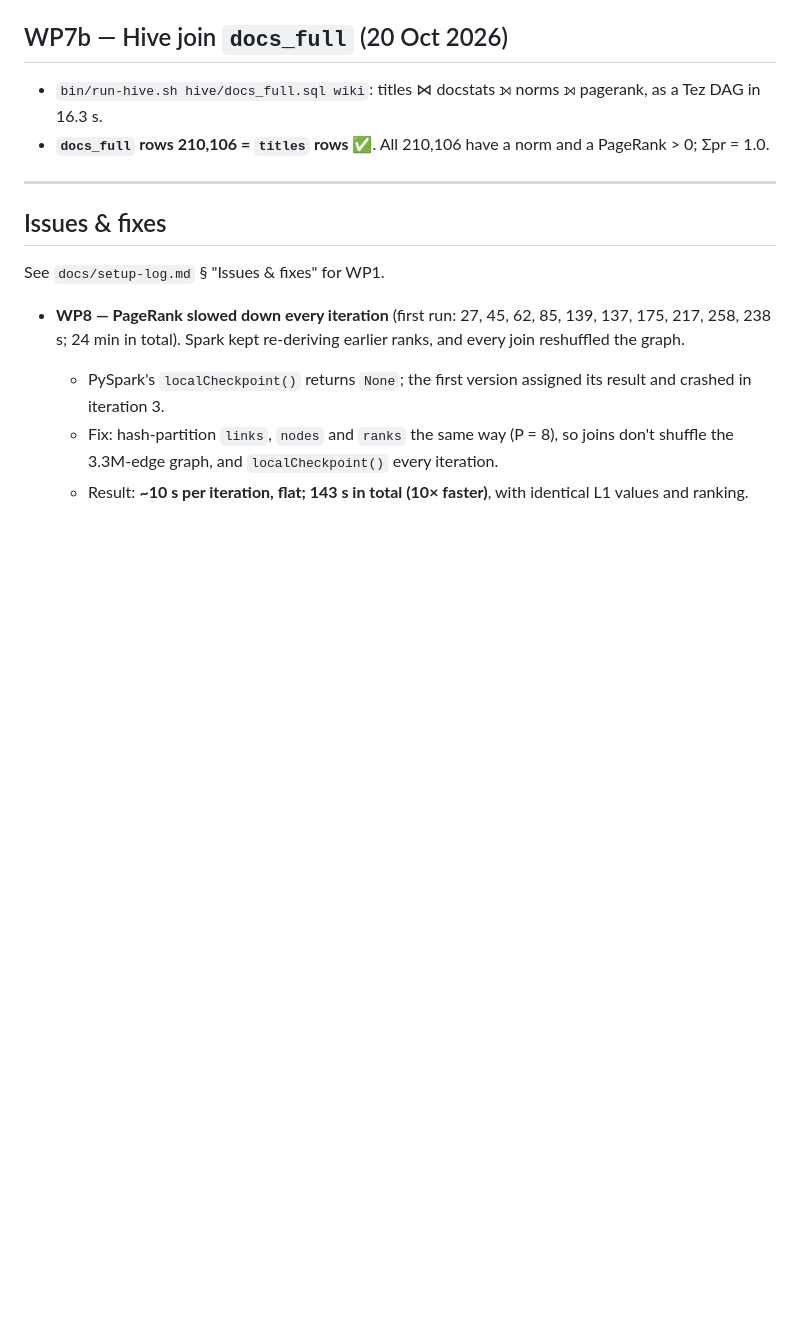
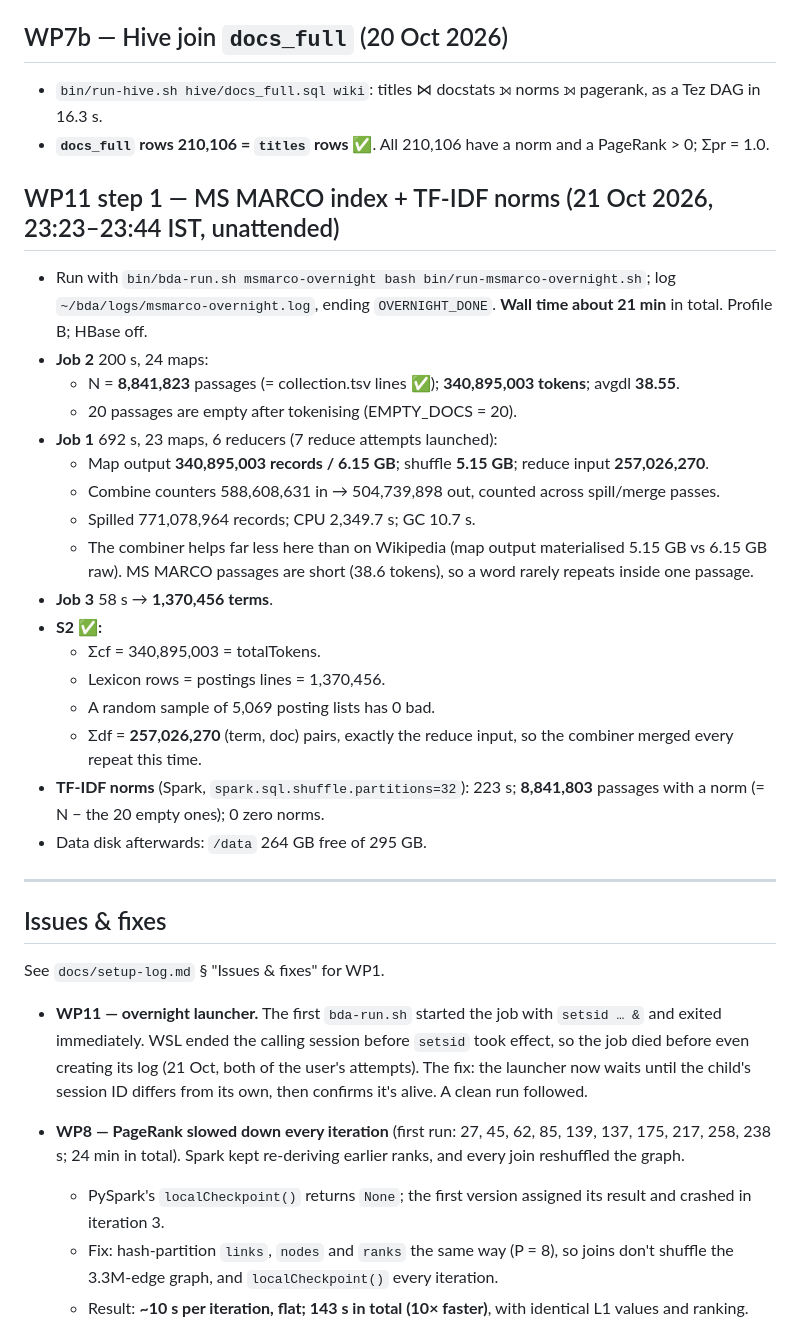
Before and after one commit to naitiklodha/bda-search-engine, a Markdown page: docs/build-log.md, the part around the change. Drawn GitHub-style; blank space fills up the shorter version.

Commit message:
WP11 step 1: MS MARCO index + TF-IDF norms built (8,841,823 passages, S2 pass)
- 340.9M tokens, 1,370,456 terms, 257.0M postings; Job 1 692 s; total about 21 min unattended

Co-Authored-By: Claude Opus 5.5 <noreply@anthropic.com>

```diff
--- a/docs/build-log.md
+++ b/docs/build-log.md
@@ -117,10 +117,31 @@ One entry per work package: what ran, how long it took, counters and numbers, an
 - `bin/run-hive.sh hive/docs_full.sql wiki`: titles ⋈ docstats ⟕ norms ⟕ pagerank, as a Tez DAG in 16.3 s.
 - **`docs_full` rows 210,106 = `titles` rows ✅**. All 210,106 have a norm and a PageRank > 0; Σpr = 1.0.
 
+## WP11 step 1 — MS MARCO index + TF-IDF norms (21 Oct 2026, 23:23–23:44 IST, unattended)
+- Run with `bin/bda-run.sh msmarco-overnight bash bin/run-msmarco-overnight.sh`; log `~/bda/logs/msmarco-overnight.log`, ending `OVERNIGHT_DONE`. **Wall time about 21 min** in total. Profile B; HBase off.
+- **Job 2** 200 s, 24 maps:
+  - N = **8,841,823** passages (= collection.tsv lines ✅); **340,895,003 tokens**; avgdl **38.55**.
+  - 20 passages are empty after tokenising (EMPTY_DOCS = 20).
+- **Job 1** 692 s, 23 maps, 6 reducers (7 reduce attempts launched):
+  - Map output **340,895,003 records / 6.15 GB**; shuffle **5.15 GB**; reduce input **257,026,270**.
+  - Combine counters 588,608,631 in → 504,739,898 out, counted across spill/merge passes.
+  - Spilled 771,078,964 records; CPU 2,349.7 s; GC 10.7 s.
+  - The combiner helps far less here than on Wikipedia (map output materialised 5.15 GB vs 6.15 GB raw). MS MARCO passages are short (38.6 tokens), so a word rarely repeats inside one passage.
+- **Job 3** 58 s → **1,370,456 terms**.
+- **S2 ✅:**
+  - Σcf = 340,895,003 = totalTokens.
+  - Lexicon rows = postings lines = 1,370,456.
+  - A random sample of 5,069 posting lists has 0 bad.
+  - Σdf = **257,026,270** (term, doc) pairs, exactly the reduce input, so the combiner merged every repeat this time.
+- **TF-IDF norms** (Spark, `spark.sql.shuffle.partitions=32`): 223 s; **8,841,803** passages with a norm (= N − the 20 empty ones); 0 zero norms.
+- Data disk afterwards: `/data` 264 GB free of 295 GB.
+
 ---
 
 ## Issues & fixes
 See `docs/setup-log.md` § "Issues & fixes" for WP1.
+
+- **WP11 — overnight launcher.** The first `bda-run.sh` started the job with `setsid … &` and exited immediately. WSL ended the calling session before `setsid` took effect, so the job died before even creating its log (21 Oct, both of the user's attempts). The fix: the launcher now waits until the child's session ID differs from its own, then confirms it's alive. A clean run followed.
 
 - **WP8 — PageRank slowed down every iteration** (first run: 27, 45, 62, 85, 139, 137, 175, 217, 258, 238 s; 24 min in total). Spark kept re-deriving earlier ranks, and every join reshuffled the graph.
   - PySpark's `localCheckpoint()` returns `None`; the first version assigned its result and crashed in iteration 3.
```
